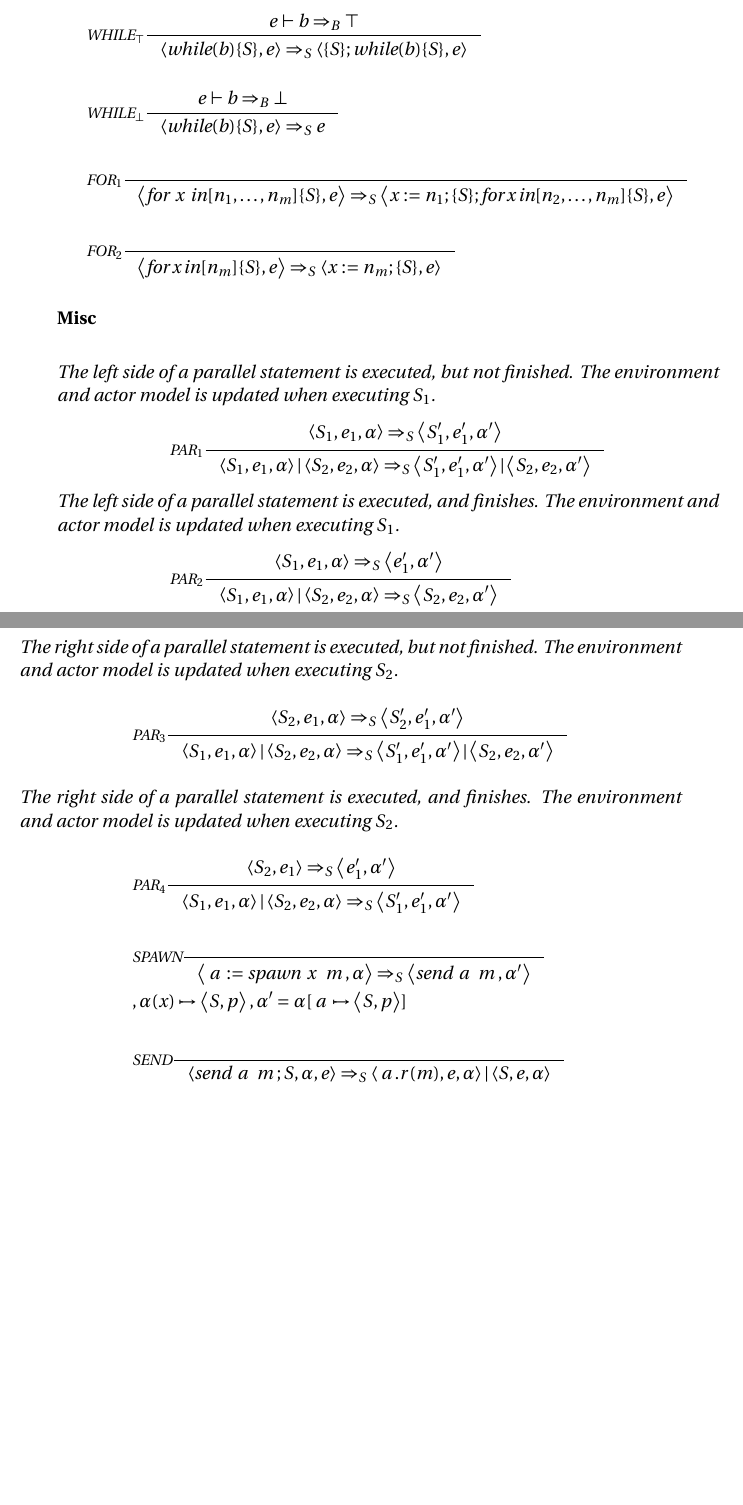
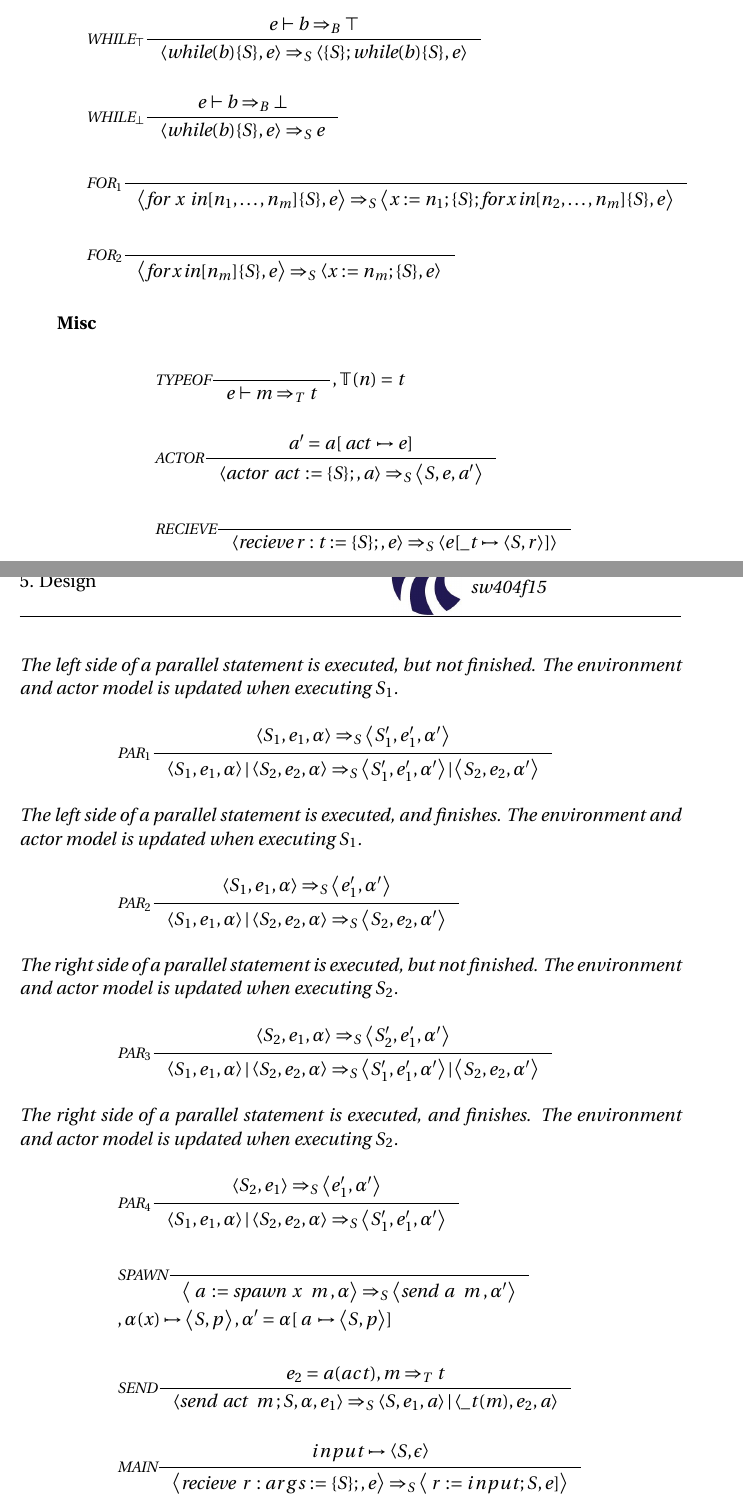
Before and after one commit to simonvandel/TLDR, a LaTeX thesis (Report/master.tex, which reads Report/Design/Semantik/semantik.tex): two parts of pages 59 and 60 of 68, joined at a grey line, cut so that both start at the same text, the shorter picture padded with empty space. Compiled offline with pdfLaTeX.

Commit message:
semantik

```diff
--- a/Report/Design/Semantik/semantik.tex
+++ b/Report/Design/Semantik/semantik.tex
@@ -311,12 +311,22 @@ $\mathbb{E}\text{nv} = \mathbb{P}\text{names} \rightharpoonup \mathbb{S}\text{tm
 \newcommand{\Tm}{\; \mathbin{\text{m}} \;}
 \newcommand{\Twhere}{\mathbin{\text{where}}}
 \newcommand{\Ten}{\mathbin{\text{env}}}
+\newcommand{\Tactor}{\mathbin{\text{actor}} \;}
+\newcommand{\Tact}{\; \mathbin{\text{act}} \;}
+\newcommand{\Trecieve}{\mathbin{\text{recieve}} \;}
+\newcommand{\Tr}{\; \mathbin{\text{r}} \;}
 
 \begin{align*}
-%&\inference[TYPEOF]{}
-                  %{e,st \vdash m \Rightarrow_A t}
-									%{, \mathbb{T}(n) = t}
-%\\\\
+&\inference[TYPEOF]{}
+                  {e \vdash m \Rightarrow_T t}
+									{, \mathbb{T}(n) = t}
+\\\\
+&\inference[$\text{ACTOR}$]{a' = a[\Tact \mapsto e]}
+                           {\Braket{\Tactor \Tact := \{S\};,a} \Rightarrow_S \Braket{S,e,a'}}
+\\\\
+&\inference[$\text{RECIEVE}$]{}
+                           {\Braket{\Trecieve r:t := \{S\};,e} \Rightarrow_S \Braket{e[\_t \mapsto \Braket{S,r}]}}
+%%%%%%%%%%%%%%%%%%%%%%%%%%%%%%%%%%%%%%%%%%%%%%%%%%%%%%%%%%%%%%%
 \intertext{The left side of a parallel statement is executed, but not finished. The environment and actor model is updated when executing $S_1$.}
 &\inference[$\text{PAR}_1$]{\Braket{S_1,e_1,\alpha} \Rightarrow_S \Braket{S_1',e_1',\alpha'}}
                            {\Braket{S_1,e_1,\alpha}|\Braket{S_2,e_2,\alpha} \Rightarrow_S \Braket{S_1',e_1',\alpha'}|\Braket{S_2,e_2,\alpha'}}
@@ -339,6 +349,9 @@ $\mathbb{E}\text{nv} = \mathbb{P}\text{names} \rightharpoonup \mathbb{S}\text{tm
 \\
 &												{, \alpha(x) \mapsto \Braket{S,p} , \alpha' = \alpha[\Ta \mapsto \Braket{S, p}]}
 \\\\
-&\inference[$\text{SEND}$]{}
-                       {\Braket{\Tsend \Ta \Tm ; S,\alpha,e} \Rightarrow_S \Braket{\Ta.r(m),e,\alpha}|\Braket{S,e,\alpha}}
+&\inference[$\text{SEND}$]{e_2 = a(act),m \Rightarrow_T t}
+                       {\Braket{\Tsend \Tact \Tm ; S,\alpha,e_1} \Rightarrow_S \Braket{S,e_1,a}|\Braket{\_t(m),e_2,a}}
+\\\\
+&\inference[$\text{MAIN}$]{input \mapsto \Braket{S,\epsilon}}
+                          {\Braket{\Trecieve \Tr:args := \{S\};,e} \Rightarrow_S \Braket{\Tr := input;S, e]}}
 \end{align*}
```
Also changed, not shown: Report/Design/Semantik/semantik.tex (4 more changed lines).
